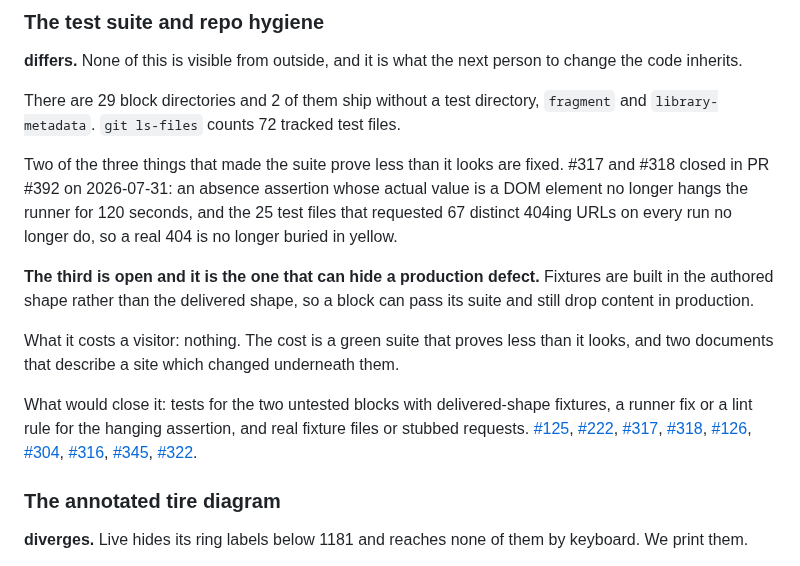
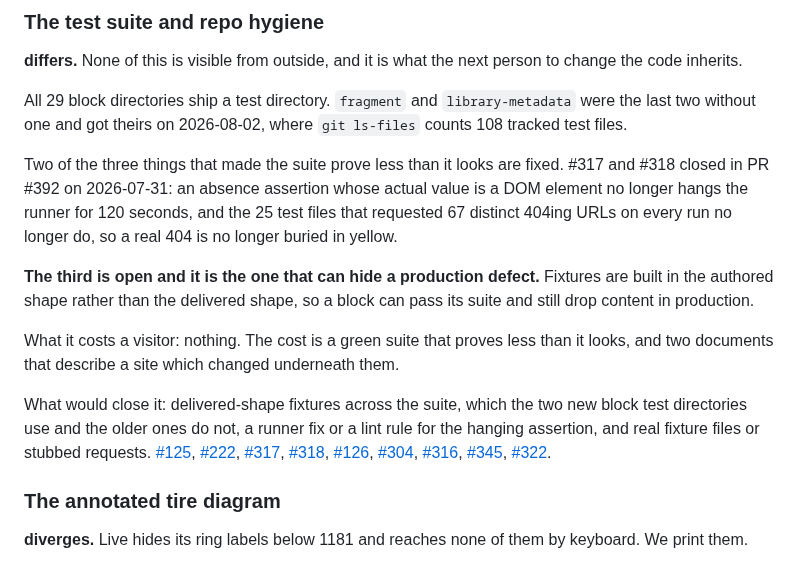
Before and after one commit to cloudadoption/contitires, a Markdown page: docs/parity-with-live.md, the part around the change. Drawn GitHub-style.

Commit message:
parity doc: every block directory now ships a test directory (#125)

```diff
--- a/docs/parity-with-live.md
+++ b/docs/parity-with-live.md
@@ -1756,8 +1756,8 @@ Neither is set today.
 **differs.** None of this is visible from outside, and it is what the next person to change the
 code inherits.
 
-There are 29 block directories and 2 of them ship without a test directory, `fragment` and
-`library-metadata`. `git ls-files` counts 72 tracked test files.
+All 29 block directories ship a test directory. `fragment` and `library-metadata` were the last
+two without one and got theirs on 2026-08-02, where `git ls-files` counts 108 tracked test files.
 
 Two of the three things that made the suite prove less than it looks are fixed. #317 and #318
 closed in PR #392 on 2026-07-31: an absence assertion whose actual value is a DOM element no
@@ -1771,8 +1771,9 @@ content in production.
 What it costs a visitor: nothing. The cost is a green suite that proves less than it looks, and
 two documents that describe a site which changed underneath them.
 
-What would close it: tests for the two untested blocks with delivered-shape fixtures, a runner
-fix or a lint rule for the hanging assertion, and real fixture files or stubbed requests. [#125](https://github.com/cloudadoption/contitires/issues/125),
+What would close it: delivered-shape fixtures across the suite, which the two new block test
+directories use and the older ones do not, a runner fix or a lint rule for the hanging assertion,
+and real fixture files or stubbed requests. [#125](https://github.com/cloudadoption/contitires/issues/125),
 [#222](https://github.com/cloudadoption/contitires/issues/222), [#317](https://github.com/cloudadoption/contitires/issues/317), [#318](https://github.com/cloudadoption/contitires/issues/318), [#126](https://github.com/cloudadoption/contitires/issues/126), [#304](https://github.com/cloudadoption/contitires/issues/304), [#316](https://github.com/cloudadoption/contitires/issues/316), [#345](https://github.com/cloudadoption/contitires/issues/345), [#322](https://github.com/cloudadoption/contitires/issues/322).
 
 ### The annotated tire diagram
```
